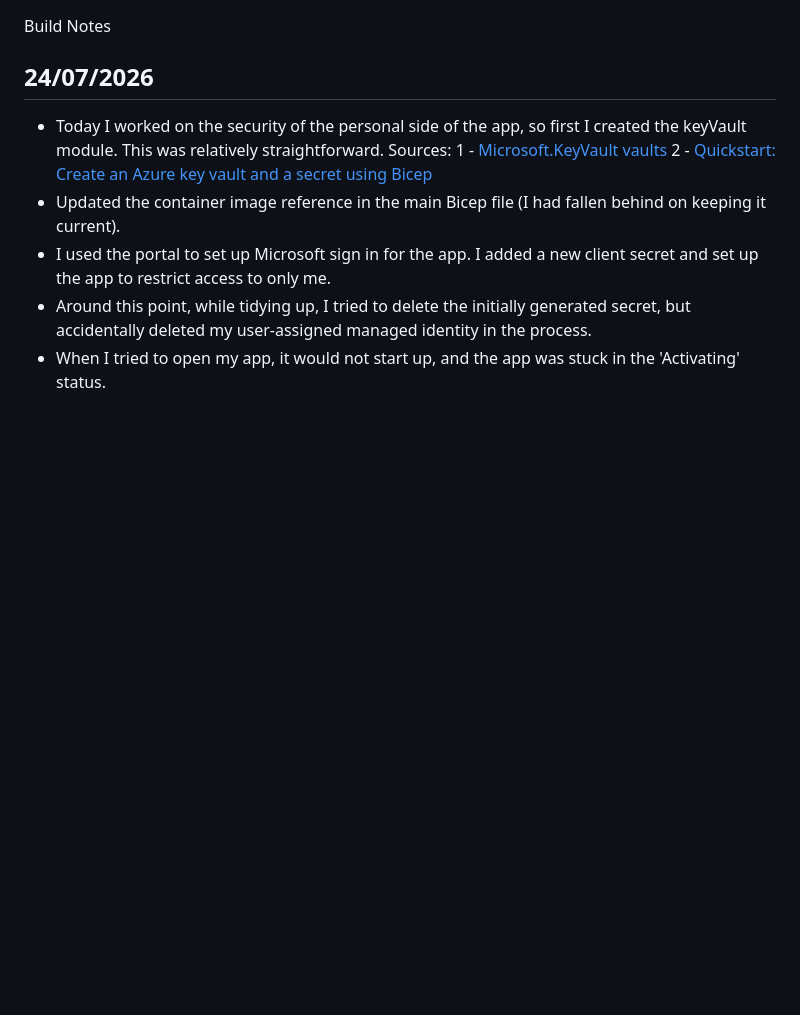
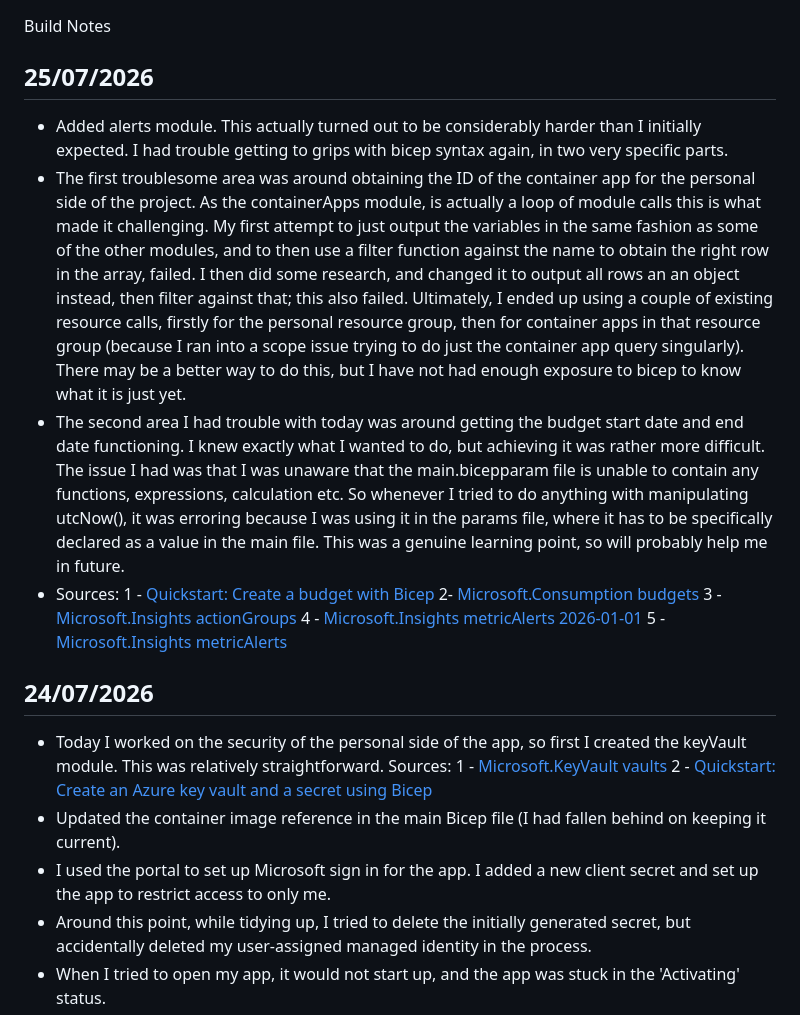
Before and after one commit to ricky-strapp/finance-tracker-azure, a Markdown page: Build Notes.md, the part around the change. Rendered like a GitHub page; blank space fills up the shorter version.

Commit message:
Updated build notes

```diff
--- a/Build Notes.md
+++ b/Build Notes.md
@@ -1,4 +1,10 @@
 Build Notes
+
+## 25/07/2026
+- Added alerts module. This actually turned out to be considerably harder than I initially expected. I had trouble getting to grips with bicep syntax again, in two very specific parts.
+- The first troublesome area was around obtaining the ID of the container app for the personal side of the project. As the containerApps module, is actually a loop of module calls this is what made it challenging. My first attempt to just output the variables in the same fashion as some of the other modules, and to then use a filter function against the name to obtain the right row in the array, failed. I then did some research, and changed it to output all rows an an object instead, then filter against that; this also failed. Ultimately, I ended up using a couple of existing resource calls, firstly for the personal resource group, then for container apps in that resource group (because I ran into a scope issue trying to do just the container app query singularly). There may be a better way to do this, but I have not had enough exposure to bicep to know what it is just yet.
+- The second area I had trouble with today was around getting the budget start date and end date functioning. I knew exactly what I wanted to do, but achieving it was rather more difficult. The issue I had was that I was unaware that the main.bicepparam file is unable to contain any functions, expressions, calculation etc. So whenever I tried to do anything with manipulating utcNow(), it was erroring because I was using it in the params file, where it has to be specifically declared as a value in the main file. This was a genuine learning point, so will probably help me in future.
+- Sources: 1 - [Quickstart: Create a budget with Bicep](https://learn.microsoft.com/en-us/azure/cost-management-billing/costs/quick-create-budget-bicep?tabs=CLI) 2- [Microsoft.Consumption budgets](https://learn.microsoft.com/en-us/azure/templates/microsoft.consumption/budgets?pivots=deployment-language-bicep) 3 - [Microsoft.Insights actionGroups](https://learn.microsoft.com/en-us/azure/templates/microsoft.insights/actiongroups?pivots=deployment-language-bicep) 4 - [Microsoft.Insights metricAlerts 2026-01-01](https://learn.microsoft.com/en-us/azure/templates/microsoft.insights/2026-01-01/metricalerts?pivots=deployment-language-bicep#metricdimension) 5 -[Microsoft.Insights metricAlerts](https://learn.microsoft.com/en-us/azure/templates/microsoft.insights/metricalerts?pivots=deployment-language-bicep)
 
 ## 24/07/2026
 - Today I worked on the security of the personal side of the app, so first I created the keyVault module. This was relatively straightforward. Sources: 1 - [Microsoft.KeyVault vaults](https://learn.microsoft.com/en-us/azure/templates/microsoft.keyvault/vaults?pivots=deployment-language-bicep) 2 - [Quickstart: Create an Azure key vault and a secret using Bicep](https://learn.microsoft.com/en-us/azure/key-vault/secrets/quick-create-bicep?tabs=CLI)
```
